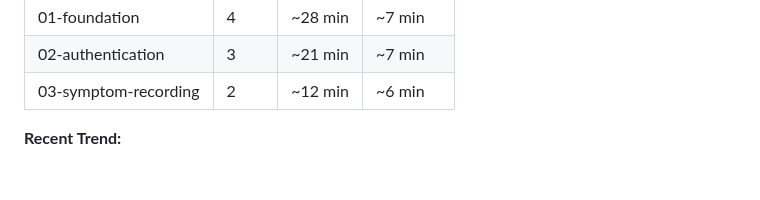
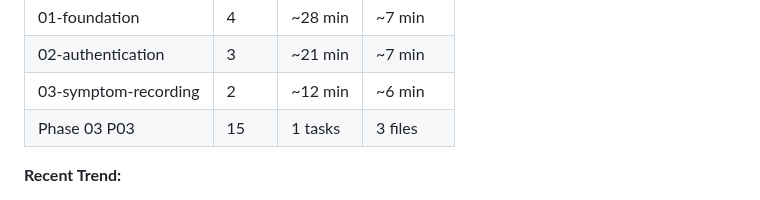
Before and after one commit to joeasante/asthma-buddy, a Markdown page: .ariadna_planning/STATE.md, the part around the change. GitHub-like rendering; blank space fills up the shorter version.

Commit message:
docs(phase-3): complete phase execution

```diff
--- a/.ariadna_planning/STATE.md
+++ b/.ariadna_planning/STATE.md
@@ -30,6 +30,8 @@ Progress: [█████░░░░░] 21%
 | 01-foundation | 4 | ~28 min | ~7 min |
 | 02-authentication | 3 | ~21 min | ~7 min |
 | 03-symptom-recording | 2 | ~12 min | ~6 min |
+| Phase 03 P03 | 15 | 1 tasks | 3 files |
+
 
 **Recent Trend:**
 - Last 5 plans: 02-02 (3 min), 02-03 (15 min), 03-01 (8 min), 03-02 (4 min)
```
Also changed, not shown: .ariadna_planning/ROADMAP.md (+5 -7 lines), 1 other file.
